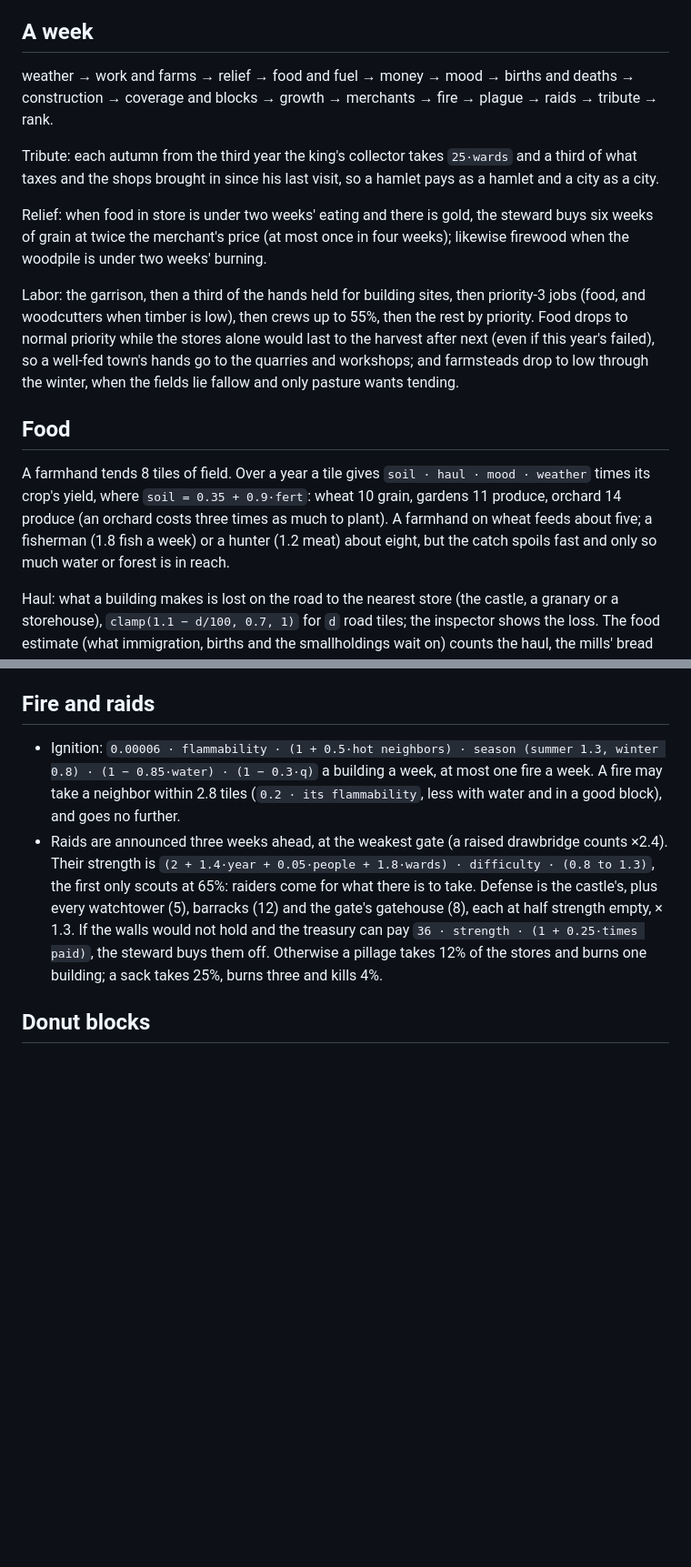
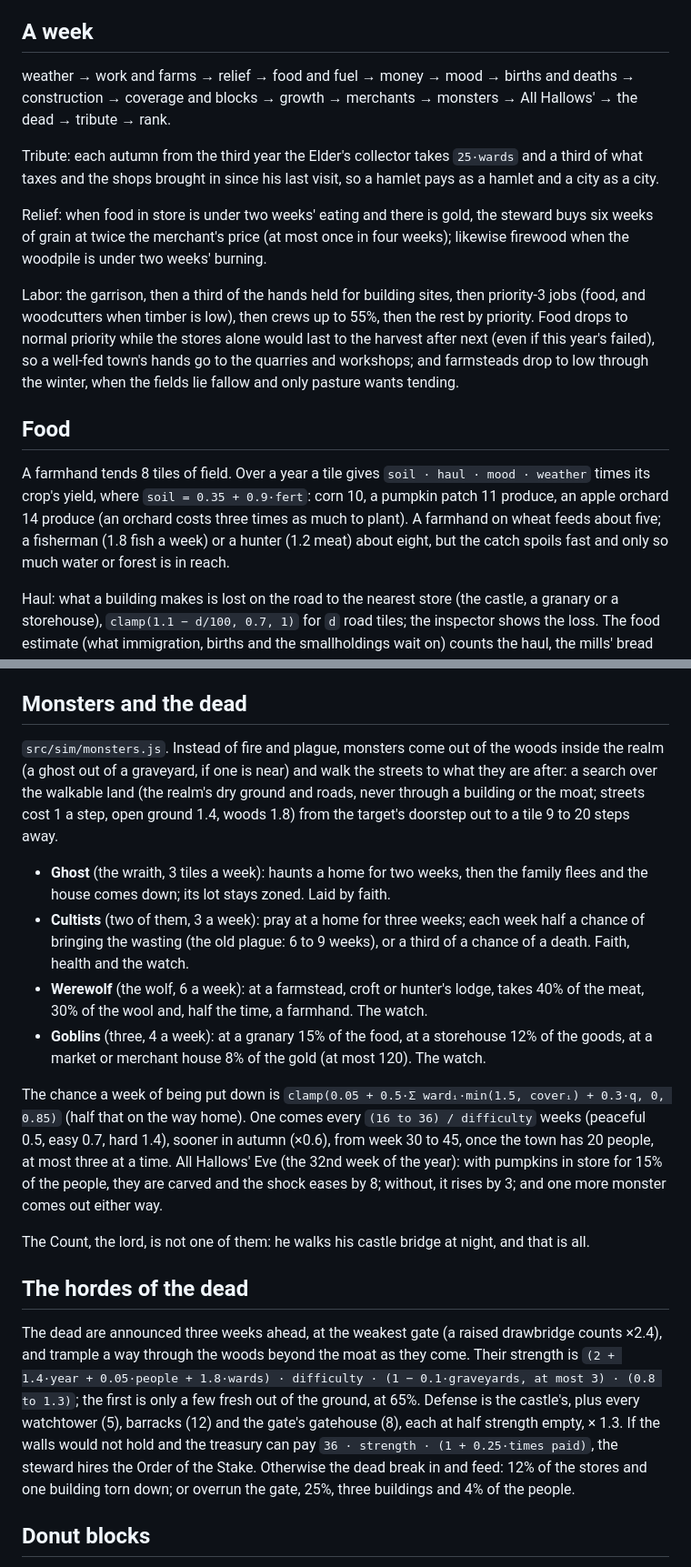
Before and after one commit to h1ddenpr0cess20/moat-ii, a Markdown page: docs/design.md, 2 parts joined by grey strips. Shown at 91% size. Rendered like a GitHub page; blank space fills up the shorter version.

```diff
--- a/docs/design.md
+++ b/docs/design.md
@@ -12,9 +12,9 @@ The moat is a distance field from the *exposed borders* of owned wards (borders
 
 ## A week
 
-weather → work and farms → relief → food and fuel → money → mood → births and deaths → construction → coverage and blocks → growth → merchants → fire → plague → raids → tribute → rank.
+weather → work and farms → relief → food and fuel → money → mood → births and deaths → construction → coverage and blocks → growth → merchants → monsters → All Hallows' → the dead → tribute → rank.
 
-Tribute: each autumn from the third year the king's collector takes `25·wards` and a third of what taxes and the shops brought in since his last visit, so a hamlet pays as a hamlet and a city as a city.
+Tribute: each autumn from the third year the Elder's collector takes `25·wards` and a third of what taxes and the shops brought in since his last visit, so a hamlet pays as a hamlet and a city as a city.
 
 Relief: when food in store is under two weeks' eating and there is gold, the steward buys six weeks of grain at twice the merchant's price (at most once in four weeks); likewise firewood when the woodpile is under two weeks' burning.
 
@@ -22,7 +22,7 @@ Labor: the garrison, then a third of the hands held for building sites, then pri
 
 ## Food
 
-A farmhand tends 8 tiles of field. Over a year a tile gives `soil · haul · mood · weather` times its crop's yield, where `soil = 0.35 + 0.9·fert`: wheat 10 grain, gardens 11 produce, orchard 14 produce (an orchard costs three times as much to plant). A farmhand on wheat feeds about five; a fisherman (1.8 fish a week) or a hunter (1.2 meat) about eight, but the catch spoils fast and only so much water or forest is in reach.
+A farmhand tends 8 tiles of field. Over a year a tile gives `soil · haul · mood · weather` times its crop's yield, where `soil = 0.35 + 0.9·fert`: corn 10, a pumpkin patch 11 produce, an apple orchard 14 produce (an orchard costs three times as much to plant). A farmhand on wheat feeds about five; a fisherman (1.8 fish a week) or a hunter (1.2 meat) about eight, but the catch spoils fast and only so much water or forest is in reach.
 
 Haul: what a building makes is lost on the road to the nearest store (the castle, a granary or a storehouse), `clamp(1.1 − d/100, 0.7, 1)` for `d` road tiles; the inspector shows the loss. The food estimate (what immigration, births and the smallholdings wait on) counts the haul, the mills' bread at what it is worth, and next year's weather as an average one once the harvest is in.
 
@@ -39,10 +39,22 @@ Two zones grow the people's own trades, as the housing and market zones do:
 
 They are built when the idle exceed the jobs already going up by two (smallholdings first while food support is under 1.3 × the people), and otherwise a croft when the town wants both homes and food, or a workshop when tools are under `3 + 0.04·people` and no workshop is short of hands. They rise a level when worked at 90% or better and the town is big enough (30/90 people for smallholdings, 40/110 for workshops, the last wanting a market's reach and iron). In a donut block, their output × `(1 + 0.25·q)`; a storehouse, granary, smithy or windmill is a heart for an industrial block.
 
-## Fire and raids
+## Monsters and the dead
 
-* Ignition: `0.00006 · flammability · (1 + 0.5·hot neighbors) · season (summer 1.3, winter 0.8) · (1 − 0.85·water) · (1 − 0.3·q)` a building a week, at most one fire a week. A fire may take a neighbor within 2.8 tiles (`0.2 · its flammability`, less with water and in a good block), and goes no further.
-* Raids are announced three weeks ahead, at the weakest gate (a raised drawbridge counts ×2.4). Their strength is `(2 + 1.4·year + 0.05·people + 1.8·wards) · difficulty · (0.8 to 1.3)`, the first only scouts at 65%: raiders come for what there is to take. Defense is the castle's, plus every watchtower (5), barracks (12) and the gate's gatehouse (8), each at half strength empty, × 1.3. If the walls would not hold and the treasury can pay `36 · strength · (1 + 0.25·times paid)`, the steward buys them off. Otherwise a pillage takes 12% of the stores and burns one building; a sack takes 25%, burns three and kills 4%.
+`src/sim/monsters.js`. Instead of fire and plague, monsters come out of the woods inside the realm (a ghost out of a graveyard, if one is near) and walk the streets to what they are after: a search over the walkable land (the realm's dry ground and roads, never through a building or the moat; streets cost 1 a step, open ground 1.4, woods 1.8) from the target's doorstep out to a tile 9 to 20 steps away.
+
+* **Ghost** (the wraith, 3 tiles a week): haunts a home for two weeks, then the family flees and the house comes down; its lot stays zoned. Laid by faith.
+* **Cultists** (two of them, 3 a week): pray at a home for three weeks; each week half a chance of bringing the wasting (the old plague: 6 to 9 weeks), or a third of a chance of a death. Faith, health and the watch.
+* **Werewolf** (the wolf, 6 a week): at a farmstead, croft or hunter's lodge, takes 40% of the meat, 30% of the wool and, half the time, a farmhand. The watch.
+* **Goblins** (three, 4 a week): at a granary 15% of the food, at a storehouse 12% of the goods, at a market or merchant house 8% of the gold (at most 120). The watch.
+
+The chance a week of being put down is `clamp(0.05 + 0.5·Σ wardᵢ·min(1.5, coverᵢ) + 0.3·q, 0, 0.85)` (half that on the way home). One comes every `(16 to 36) / difficulty` weeks (peaceful 0.5, easy 0.7, hard 1.4), sooner in autumn (×0.6), from week 30 to 45, once the town has 20 people, at most three at a time. All Hallows' Eve (the 32nd week of the year): with pumpkins in store for 15% of the people, they are carved and the shock eases by 8; without, it rises by 3; and one more monster comes out either way.
+
+The Count, the lord, is not one of them: he walks his castle bridge at night, and that is all.
+
+## The hordes of the dead
+
+The dead are announced three weeks ahead, at the weakest gate (a raised drawbridge counts ×2.4), and trample a way through the woods beyond the moat as they come. Their strength is `(2 + 1.4·year + 0.05·people + 1.8·wards) · difficulty · (1 − 0.1·graveyards, at most 3) · (0.8 to 1.3)`; the first is only a few fresh out of the ground, at 65%. Defense is the castle's, plus every watchtower (5), barracks (12) and the gate's gatehouse (8), each at half strength empty, × 1.3. If the walls would not hold and the treasury can pay `36 · strength · (1 + 0.25·times paid)`, the steward hires the Order of the Stake. Otherwise the dead break in and feed: 12% of the stores and one building torn down; or overrun the gate, 25%, three buildings and 4% of the people.
 
 ## Donut blocks
 
```
Also changed, not shown: other parts of docs/design.md (+4 -2 lines), README.md (+16 -12 lines).
